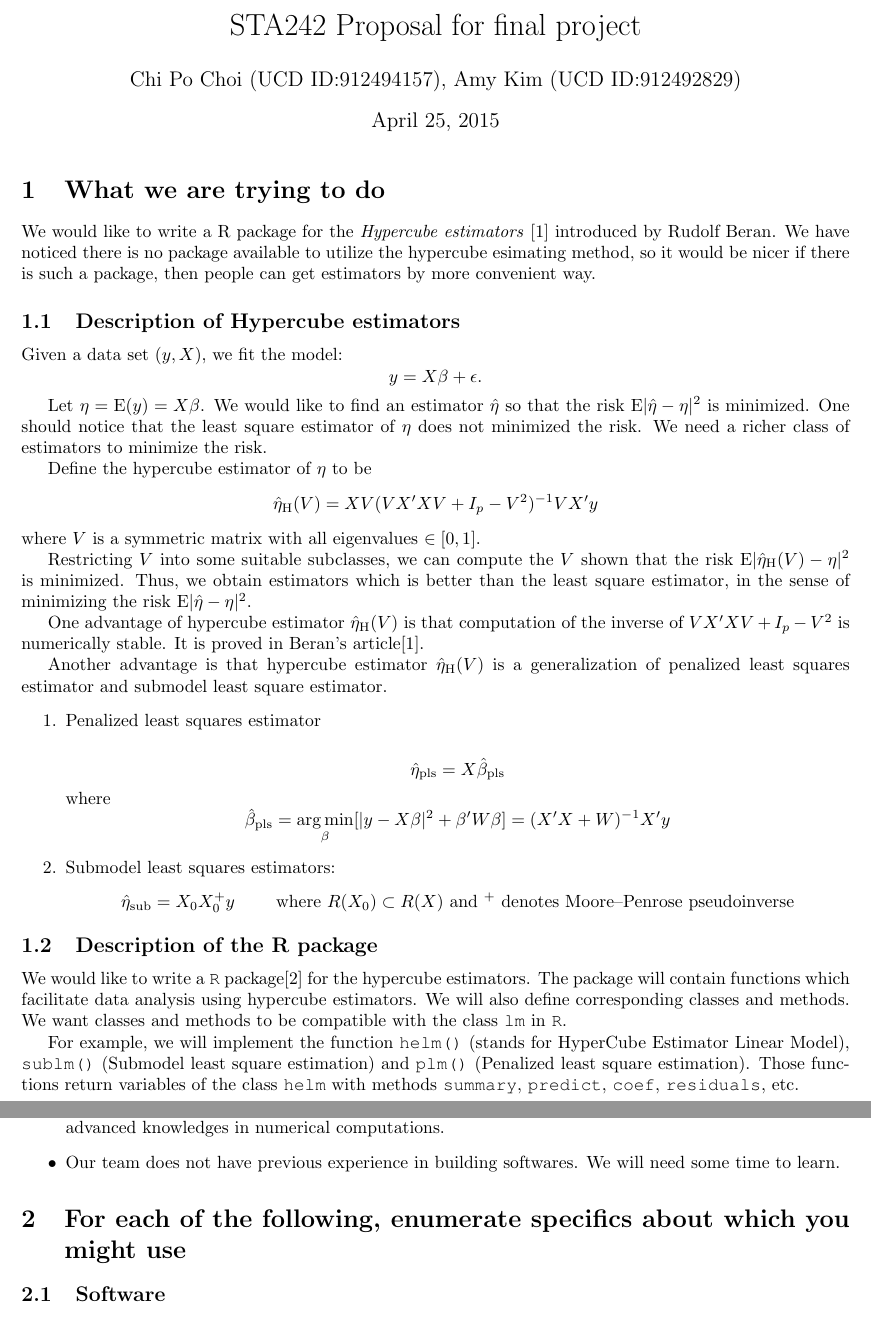
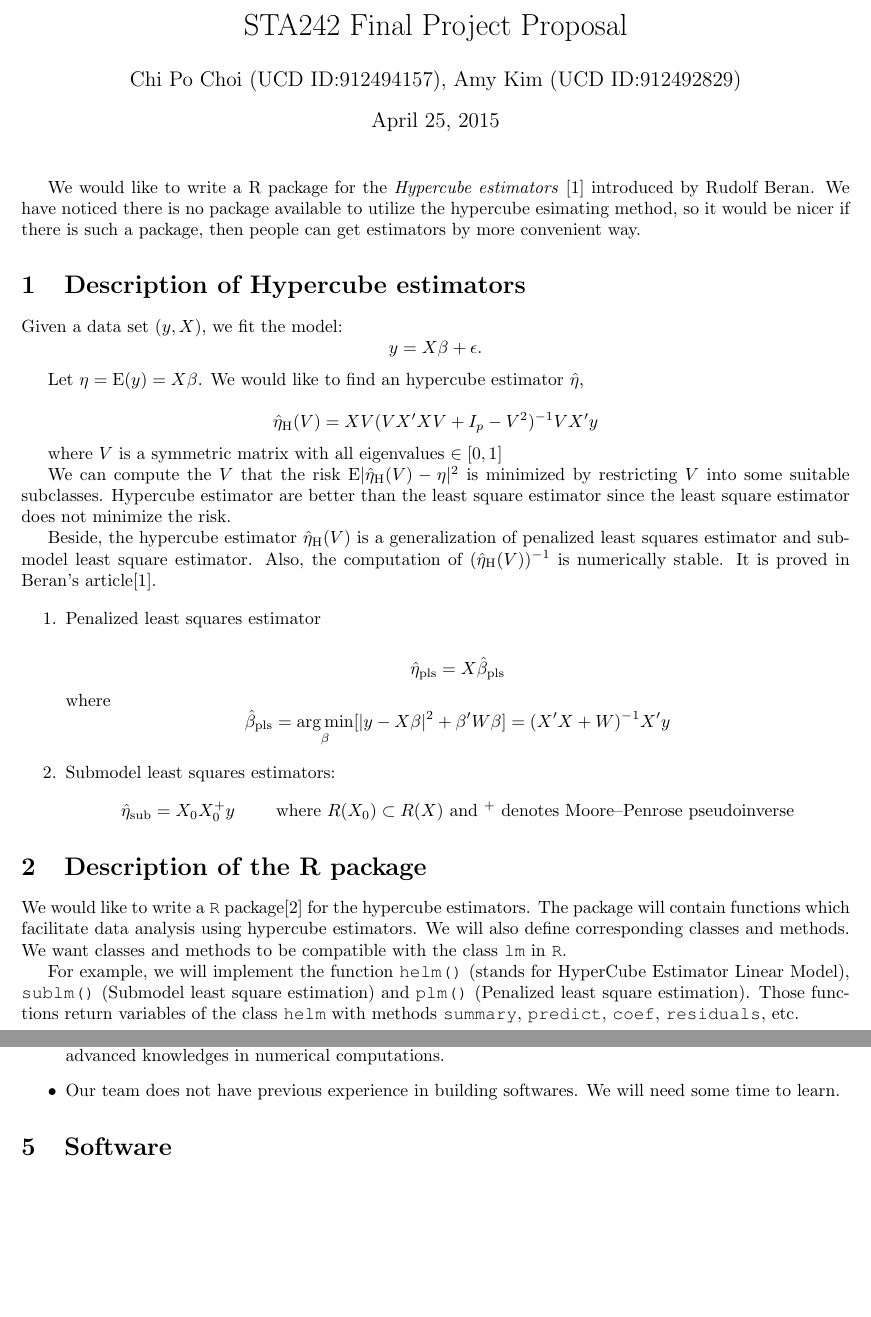
Before and after one commit to pochoi/HyperCube, a LaTeX document (proposal/proposal.tex): two parts of pages 1 and 2 of 2 before the commit and two parts of pages 1 and 2 of 3 after it, joined at a grey line, cut at the place of the change, the shorter picture padded with empty space. Compiled offline with pdfLaTeX.

Commit message:
Edit Proposal

```diff
--- a/proposal/proposal.tex
+++ b/proposal/proposal.tex
@@ -8,34 +8,54 @@
 
 \DeclareMathOperator*{\argmin}{arg\,min}
 
-\title{STA242 Proposal for final project}
+\title{STA242 Final Project Proposal}
 \author{Chi Po Choi (UCD ID:912494157), Amy Kim (UCD ID:912492829)}
 \begin{document}
 \maketitle
 
-\section{What we are trying to do}
+%\section{What we are trying to do}
 %i.e., what are the questions you are trying to answer
 We would like to write a R package for the \emph{Hypercube estimators} \cite{beran2014hypercube} introduced by Rudolf Beran. We have noticed there is no package available to utilize the hypercube esimating method, so it would be nicer if there is such a package, then people can get estimators by more convenient way.
 
-\subsection{Description of Hypercube estimators}
+\section{Description of Hypercube estimators}
+
 Given a data set $(y, X)$, we fit the model:
 $$
 y = X\beta + \epsilon.
 $$
 
-Let $\eta = \text{E}(y) = X\beta$. We would like to find an estimator $\hat{\eta}$ so that the risk $\text{E} | \hat{\eta} - \eta|^2$ is minimized. One should notice that the least square estimator of $\eta$ does not minimized the risk. We need a richer class of estimators to minimize the risk.
+Let $\eta = \text{E}(y) = X\beta$. We would like to find an hypercube estimator $\hat{\eta}$,
 
-Define the hypercube estimator of $\eta$ to be
 $$
 \hat{\eta}_\text{H} (V) = X V (V X'X V + I_p - V^2)^{-1} V X' y
 $$
-where $V$ is a symmetric matrix with all eigenvalues $\in [0,1]$.
 
-Restricting $V$ into some suitable subclasses, we can compute the $V$ shown that the risk $\text{E} | \hat{\eta}_\text{H}(V) - \eta|^2$ is minimized. Thus, we obtain estimators which is better than the least square estimator, in the sense of minimizing the risk $\text{E} | \hat{\eta} - \eta|^2$.
+where $V$ is a symmetric matrix with all eigenvalues $\in [0,1]$
 
-One advantage of hypercube estimator $\hat{\eta}_\text{H} (V)$ is that computation of the inverse of $V X'X V + I_p - V^2$ is numerically stable. It is proved in Beran's article\cite{beran2014hypercube}.
+We can compute the $V$ that the risk $\text{E} | \hat{\eta}_\text{H}(V) - \eta|^2$ is minimized by restricting $V$ into some suitable subclasses. Hypercube estimator are better than the least square estimator since the least square estimator does not minimize the risk.
 
-Another advantage is that hypercube estimator $\hat{\eta}_\text{H} (V)$ is a generalization of penalized least squares estimator and submodel least square estimator.
+%so that the risk $\text{E} | \hat{\eta} - \eta|^2$ is minimized.
+Beside, the hypercube estimator $\hat{\eta}_\text{H} (V)$ is a generalization of penalized least squares estimator and submodel least square estimator. Also, the computation of $(\hat{\eta}_\text{H} (V))^{-1}$ is numerically stable. It is proved in Beran's article\cite{beran2014hypercube}.
+
+
+%Given a data set $(y, X)$, we fit the model:
+%$$
+%y = X\beta + \epsilon.
+%$$
+%
+%Let $\eta = \text{E}(y) = X\beta$. We would like to find an estimator $\hat{\eta}$ so that the risk $\text{E} | \hat{\eta} - \eta|^2$ is minimized. One should notice that the least square estimator of $\eta$ does not minimized the risk. We need a richer class of estimators to minimize the risk.
+%
+%Define the hypercube estimator of $\eta$ to be
+%$$
+%\hat{\eta}_\text{H} (V) = X V (V X'X V + I_p - V^2)^{-1} V X' y
+%$$
+%where $V$ is a symmetric matrix with all eigenvalues $\in [0,1]$.
+%
+%Restricting $V$ into some suitable subclasses, we can compute the $V$ shown that the risk $\text{E} | \hat{\eta}_\text{H}(V) - \eta|^2$ is minimized. Thus, we obtain estimators which is better than the least square estimator, in the sense of minimizing the risk $\text{E} | \hat{\eta} - \eta|^2$.
+%
+%One advantage of hypercube estimator $\hat{\eta}_\text{H} (V)$ is that computation of the inverse of $V X'X V + I_p - V^2$ is numerically stable. It is proved in Beran's article\cite{beran2014hypercube}.
+%
+%Another advantage is that hypercube estimator $\hat{\eta}_\text{H} (V)$ is a generalization of penalized least squares estimator and submodel least square estimator.
 
 \begin{enumerate}
 	\item Penalized least squares estimator
@@ -54,10 +74,9 @@ Another advantage is that hypercube estimator $\hat{\eta}_\text{H} (V)$ is a gen
 \end{enumerate}
 
 
+\section{Description of the R package}
 
-\subsection{Description of the R package}
-
-We would like to write a {\tt R} package\cite{leisch2008creating} for the hypercube estimators. The package will contain functions which facilitate data analysis using hypercube estimators. We will also define corresponding classes and methods. We want classes and methods to be compatible with the class {\tt lm} in {\tt R}.
+\indent  We would like to write a {\tt R} package\cite{leisch2008creating} for the hypercube estimators. The package will contain functions which facilitate data analysis using hypercube estimators. We will also define corresponding classes and methods. We want classes and methods to be compatible with the class {\tt lm} in {\tt R}.
 
 For example, we will implement the function \texttt{helm()} (stands for HyperCube Estimator Linear Model), \texttt{sublm()} (Submodel least square estimation) and \texttt{plm()} (Penalized least square estimation). Those functions return variables of the class {\tt helm} with methods {\tt summary}, {\tt predict}, {\tt coef}, {\tt residuals}, etc.
 
@@ -93,11 +112,11 @@ For example, we will implement the function \texttt{helm()} (stands for HyperCub
 \end{itemize}
 
 
-\section{For each of the following, enumerate specifics about which you might use}
+%\section{For each of the following, enumerate specifics about which you might use}
 
 %\subsection{methods}
 
-\subsection{Software}
+\section{Software}
 \begin{itemize}
 	\item We use \texttt{RStudio} because it has convenient features for building package.
 \end{itemize}
```
Also changed, not shown: proposal/proposal.pdf, proposal/proposal.tex (57 more changed lines), 3 other files.
